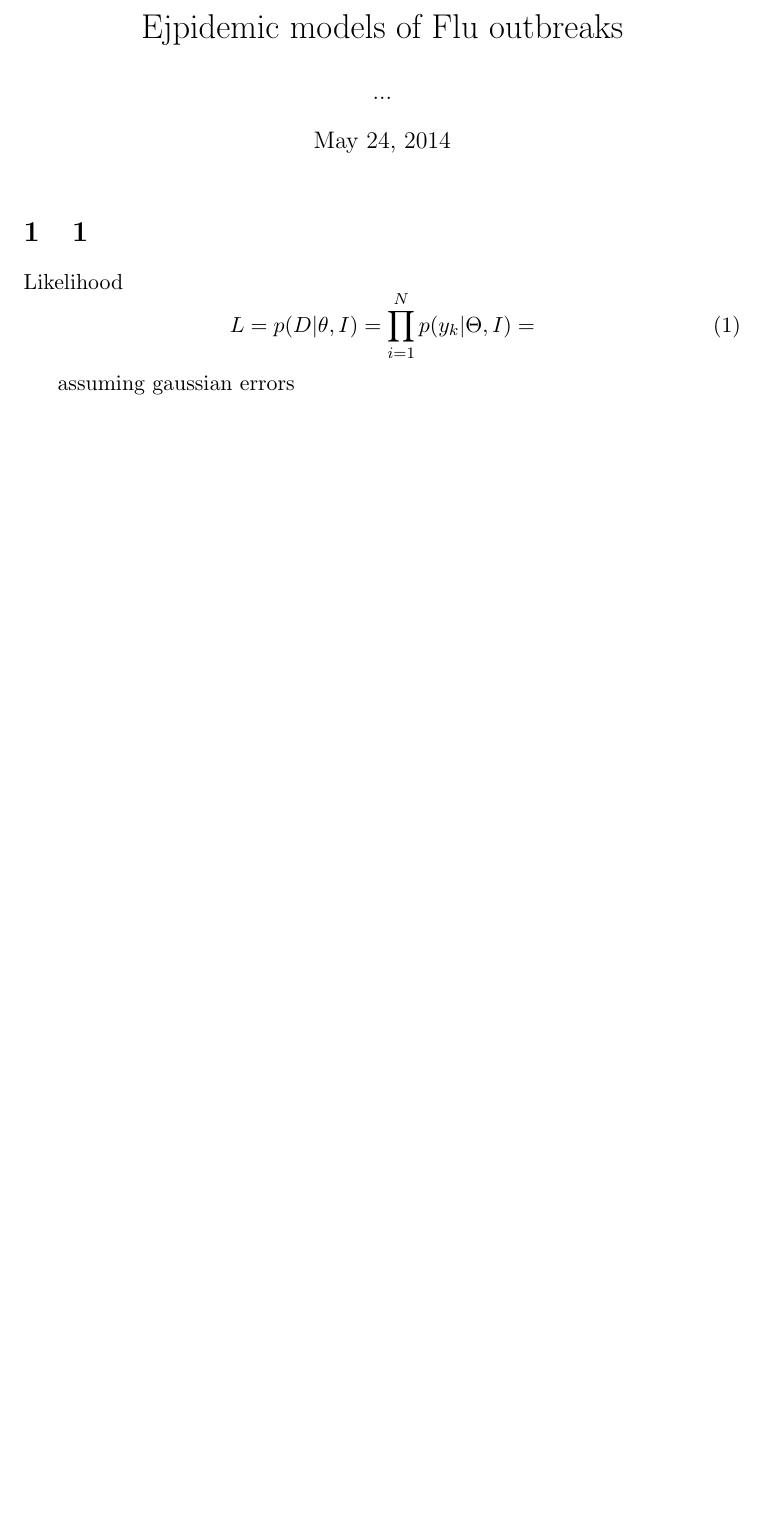
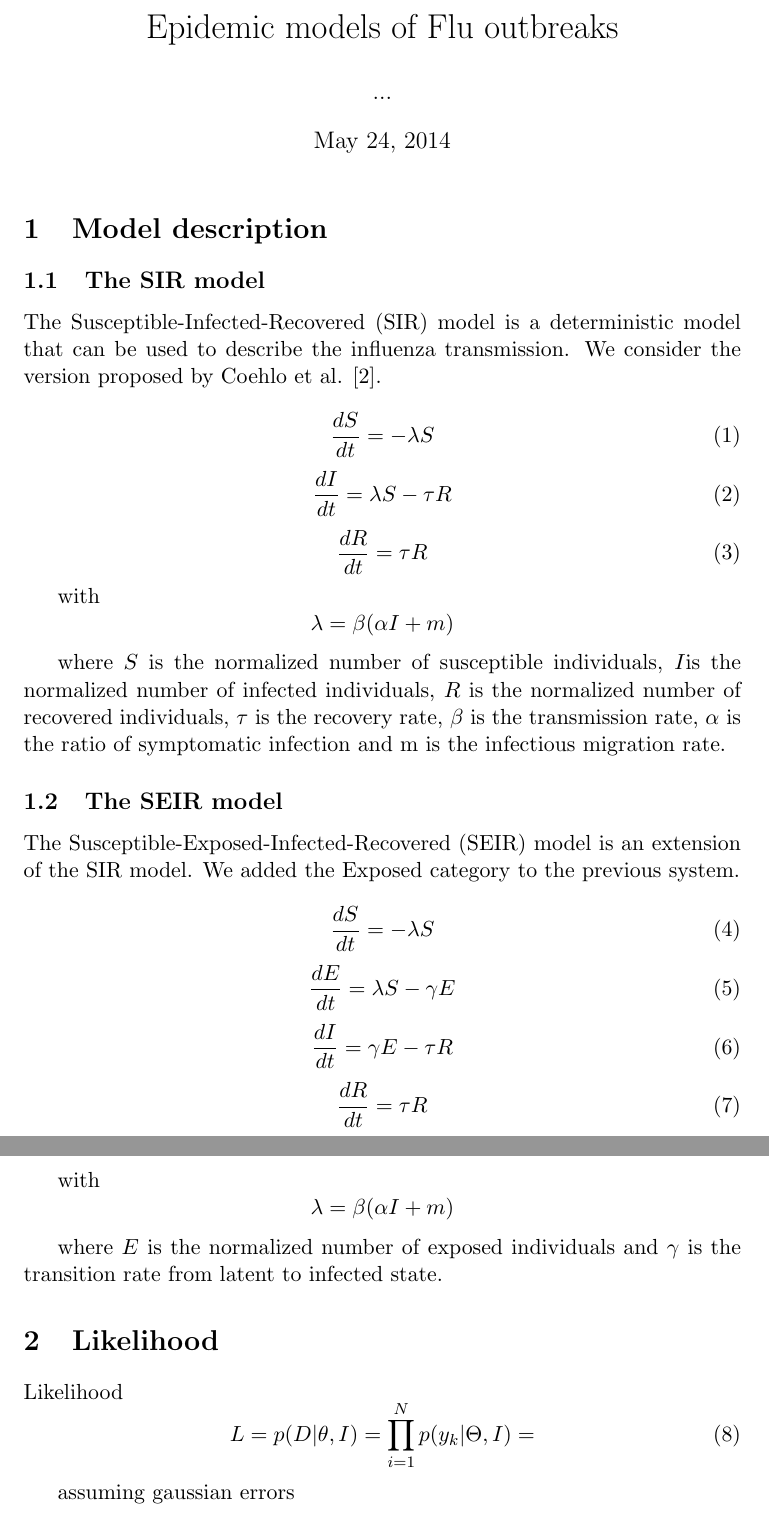
Before and after one commit to hheijnen/UQProject, a LaTeX document (report/report.tex): part of the page before the commit and two parts of pages 1 and 2 of 2 after it, the two joined at a grey line, cut so that both start at the same text, the shorter picture padded with empty space. Compiled offline with pdfLaTeX.

Commit message:
Update report.tex
Description of the model used

```diff
--- a/report/report.tex
+++ b/report/report.tex
@@ -12,10 +12,49 @@
 
 
 \author{...}
-\title{Ejpidemic models of Flu outbreaks}
+\title{Epidemic models of Flu outbreaks}
 \begin{document}
 \maketitle
-\section{1}
+
+\section{Model description}
+\subsection{The SIR model}
+The Susceptible-Infected-Recovered (SIR) model is a deterministic model that can be used to describe the influenza transmission. We consider the version proposed by Coehlo et al. [2].
+
+\begin{equation}
+\frac{dS}{dt} = - \lambda S
+\end{equation}
+\begin{equation}
+\frac{dI}{dt} = \lambda S - \tau R
+\end{equation}
+\begin{equation}
+\frac{dR}{dt} = \tau R
+\end{equation}
+
+with \[ \lambda = \beta (\alpha I + m) \]
+
+where $S$ is the normalized number of susceptible individuals, $I$is the normalized number of infected individuals, $R$ is the normalized number of recovered individuals, $\tau $ is the recovery rate, $\beta $ is the transmission rate, $\alpha$ is the ratio of symptomatic infection and m is the infectious migration rate.
+
+\subsection{The SEIR model}
+The Susceptible-Exposed-Infected-Recovered (SEIR) model is an extension of the SIR model. We added the Exposed category to the previous system.
+
+\begin{equation}
+\frac{dS}{dt} = - \lambda S
+\end{equation}
+\begin{equation}
+\frac{dE}{dt} = \lambda S - \gamma E
+\end{equation}
+\begin{equation}
+\frac{dI}{dt} = \gamma E - \tau R
+\end{equation}
+\begin{equation}
+\frac{dR}{dt} = \tau R
+\end{equation}
+
+with \[ \lambda = \beta (\alpha I + m) \]
+
+where $E$ is the normalized number of exposed individuals and $\gamma$ is the transition rate from latent to infected state.
+
+\section{Likelihood}
 Likelihood
 \begin{equation}
 L =  p(D|\theta, I) = \prod_{i=1}^N p(y_k | \Theta,I) =
```
